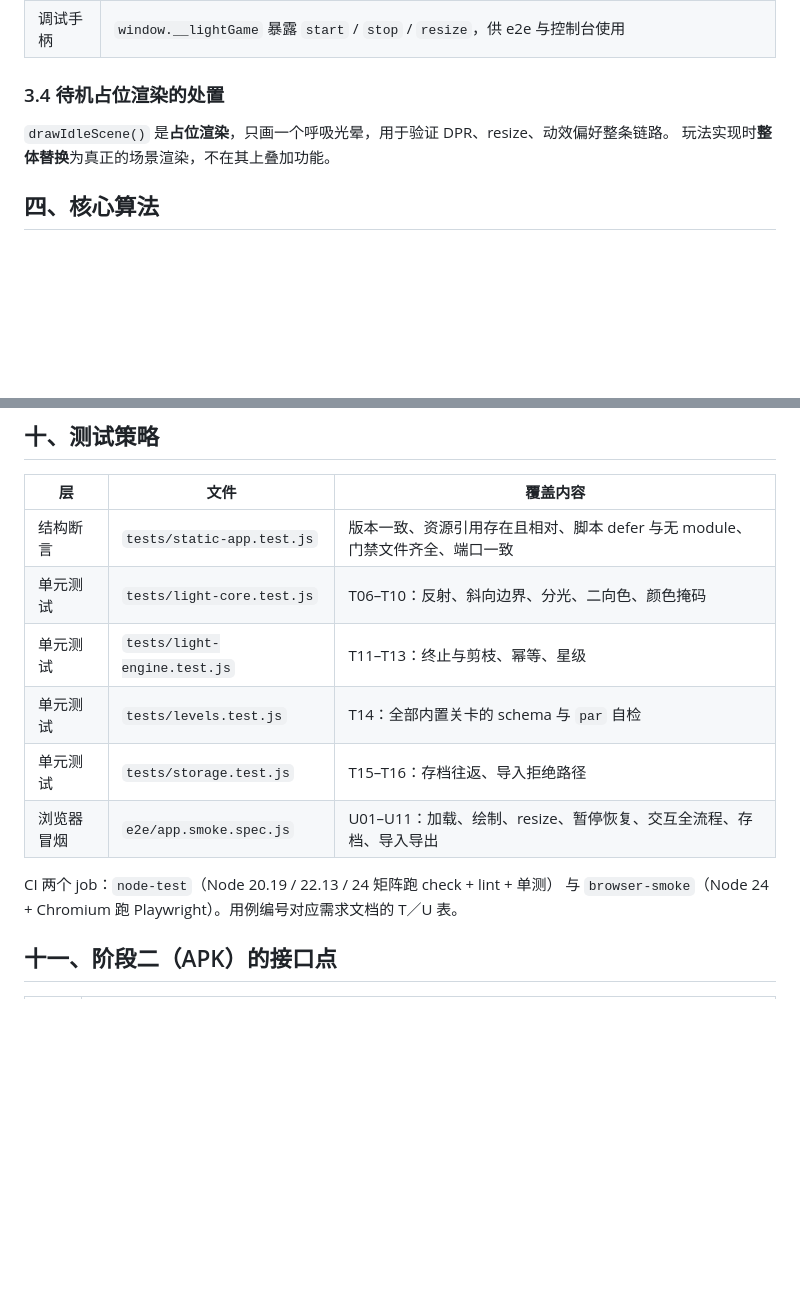
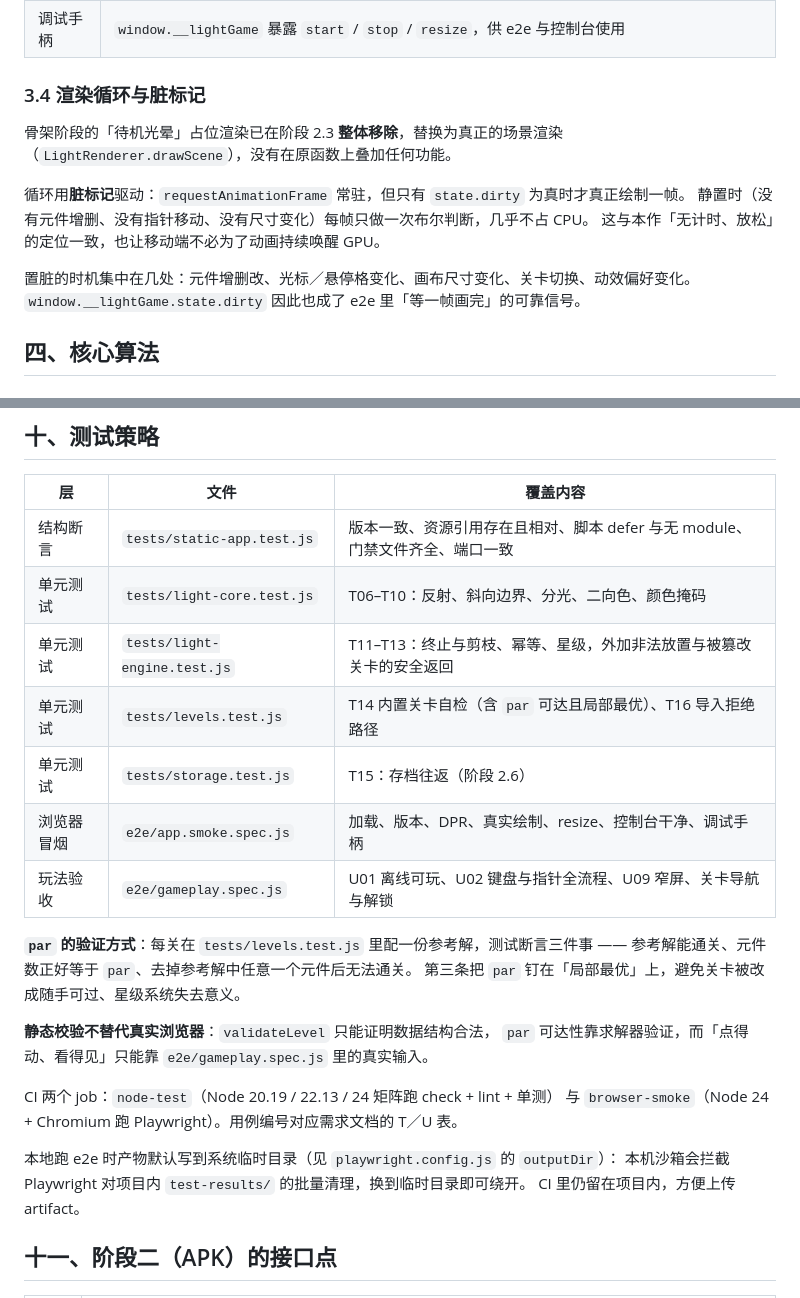
Before and after one commit to xiaoxuhui/light_game, a Markdown page: doc/设计文档.md, 2 parts joined by grey strips. GitHub-like rendering; blank space fills up the shorter version.

```diff
--- a/doc/设计文档.md
+++ b/doc/设计文档.md
@@ -79,10 +82,17 @@
 | 坐标系统 | 以设备像素作画（`canvas.width/height` 即物理像素），不做手工 `ctx.scale`，以免将来与网格坐标换算叠加出二层变换 |
 | 调试手柄 | `window.__lightGame` 暴露 `start` / `stop` / `resize`，供 e2e 与控制台使用 |
 
-### 3.4 待机占位渲染的处置
+### 3.4 渲染循环与脏标记
 
-`drawIdleScene()` 是**占位渲染**，只画一个呼吸光晕，用于验证 DPR、resize、动效偏好整条链路。
-玩法实现时**整体替换**为真正的场景渲染，不在其上叠加功能。
+骨架阶段的「待机光晕」占位渲染已在阶段 2.3 **整体移除**，替换为真正的场景渲染
+（`LightRenderer.drawScene`），没有在原函数上叠加任何功能。
+
+循环用**脏标记**驱动：`requestAnimationFrame` 常驻，但只有 `state.dirty` 为真时才真正绘制一帧。
+静置时（没有元件增删、没有指针移动、没有尺寸变化）每帧只做一次布尔判断，几乎不占 CPU。
+这与本作「无计时、放松」的定位一致，也让移动端不必为了动画持续唤醒 GPU。
+
+置脏的时机集中在几处：元件增删改、光标／悬停格变化、画布尺寸变化、关卡切换、动效偏好变化。
+`window.__lightGame.state.dirty` 因此也成了 e2e 里「等一帧画完」的可靠信号。
 
 ## 四、核心算法
 
@@ -294,13 +317,25 @@ if (stars && placedCount <= level.par)     stars = 3
 |---|---|---|
 | 结构断言 | `tests/static-app.test.js` | 版本一致、资源引用存在且相对、脚本 defer 与无 module、门禁文件齐全、端口一致 |
 | 单元测试 | `tests/light-core.test.js` | T06–T10：反射、斜向边界、分光、二向色、颜色掩码 |
-| 单元测试 | `tests/light-engine.test.js` | T11–T13：终止与剪枝、幂等、星级 |
-| 单元测试 | `tests/levels.test.js` | T14：全部内置关卡的 schema 与 `par` 自检 |
-| 单元测试 | `tests/storage.test.js` | T15–T16：存档往返、导入拒绝路径 |
-| 浏览器冒烟 | `e2e/app.smoke.spec.js` | U01–U11：加载、绘制、resize、暂停恢复、交互全流程、存档、导入导出 |
+| 单元测试 | `tests/light-engine.test.js` | T11–T13：终止与剪枝、幂等、星级，外加非法放置与被篡改关卡的安全返回 |
+| 单元测试 | `tests/levels.test.js` | T14 内置关卡自检（含 `par` 可达且局部最优）、T16 导入拒绝路径 |
+| 单元测试 | `tests/storage.test.js` | T15：存档往返（阶段 2.6） |
+| 浏览器冒烟 | `e2e/app.smoke.spec.js` | 加载、版本、DPR、真实绘制、resize、控制台干净、调试手柄 |
+| 玩法验收 | `e2e/gameplay.spec.js` | U01 离线可玩、U02 键盘与指针全流程、U09 窄屏、关卡导航与解锁 |
+
+**`par` 的验证方式**：每关在 `tests/levels.test.js` 里配一份参考解，测试断言三件事 ——
+参考解能通关、元件数正好等于 `par`、去掉参考解中任意一个元件后无法通关。
+第三条把 `par` 钉在「局部最优」上，避免关卡被改成随手可过、星级系统失去意义。
+
+**静态校验不替代真实浏览器**：`validateLevel` 只能证明数据结构合法，
+`par` 可达性靠求解器验证，而「点得动、看得见」只能靠 `e2e/gameplay.spec.js` 里的真实输入。
 
 CI 两个 job：`node-test`（Node 20.19 / 22.13 / 24 矩阵跑 check + lint + 单测）
 与 `browser-smoke`（Node 24 + Chromium 跑 Playwright）。用例编号对应需求文档的 T／U 表。
+
+本地跑 e2e 时产物默认写到系统临时目录（见 `playwright.config.js` 的 `outputDir`）：
+本机沙箱会拦截 Playwright 对项目内 `test-results/` 的批量清理，换到临时目录即可绕开。
+CI 里仍留在项目内，方便上传 artifact。
 
 ## 十一、阶段二（APK）的接口点
 
```
Also changed, not shown: other parts of doc/设计文档.md (+34 -18 lines), doc/需求与测试用例.md (+10 -7 lines).
